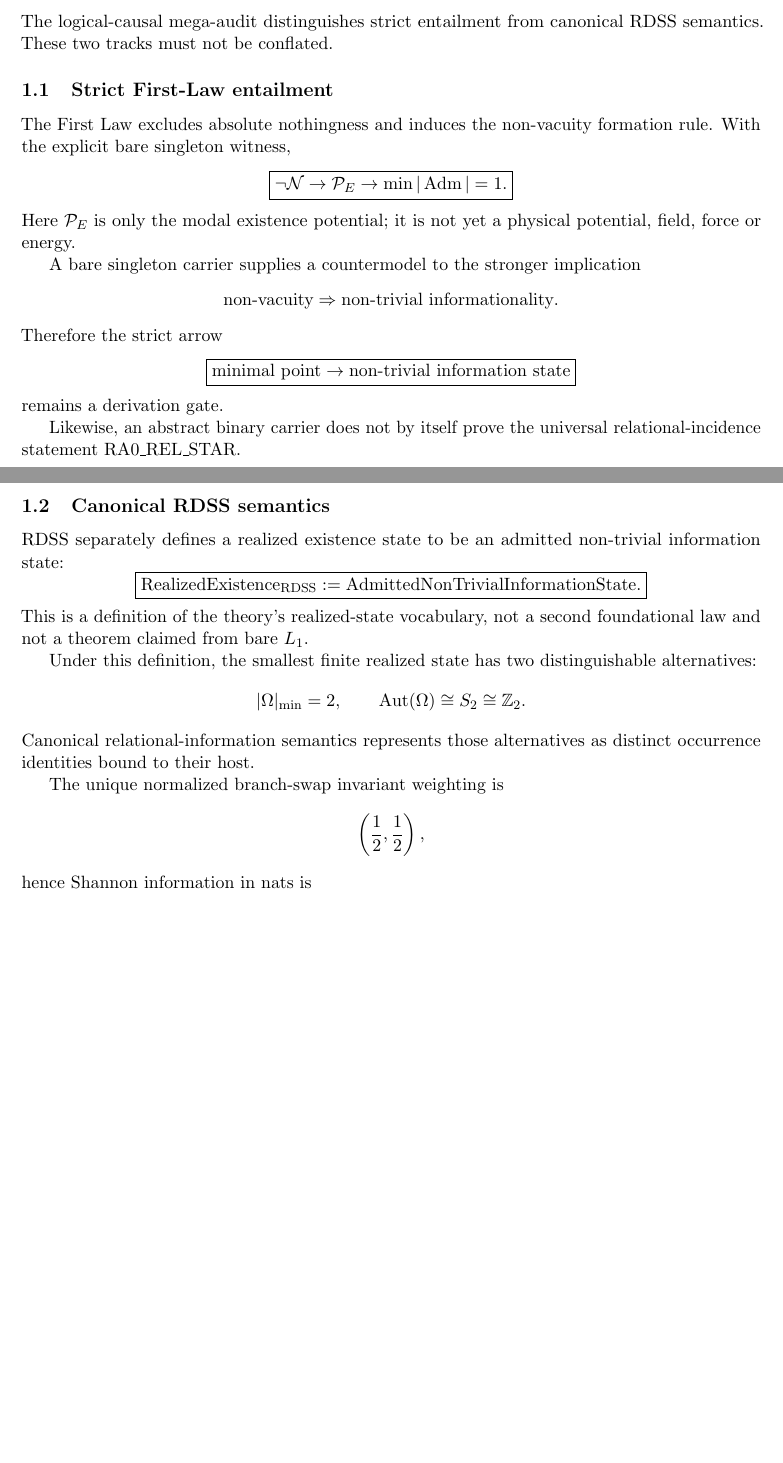
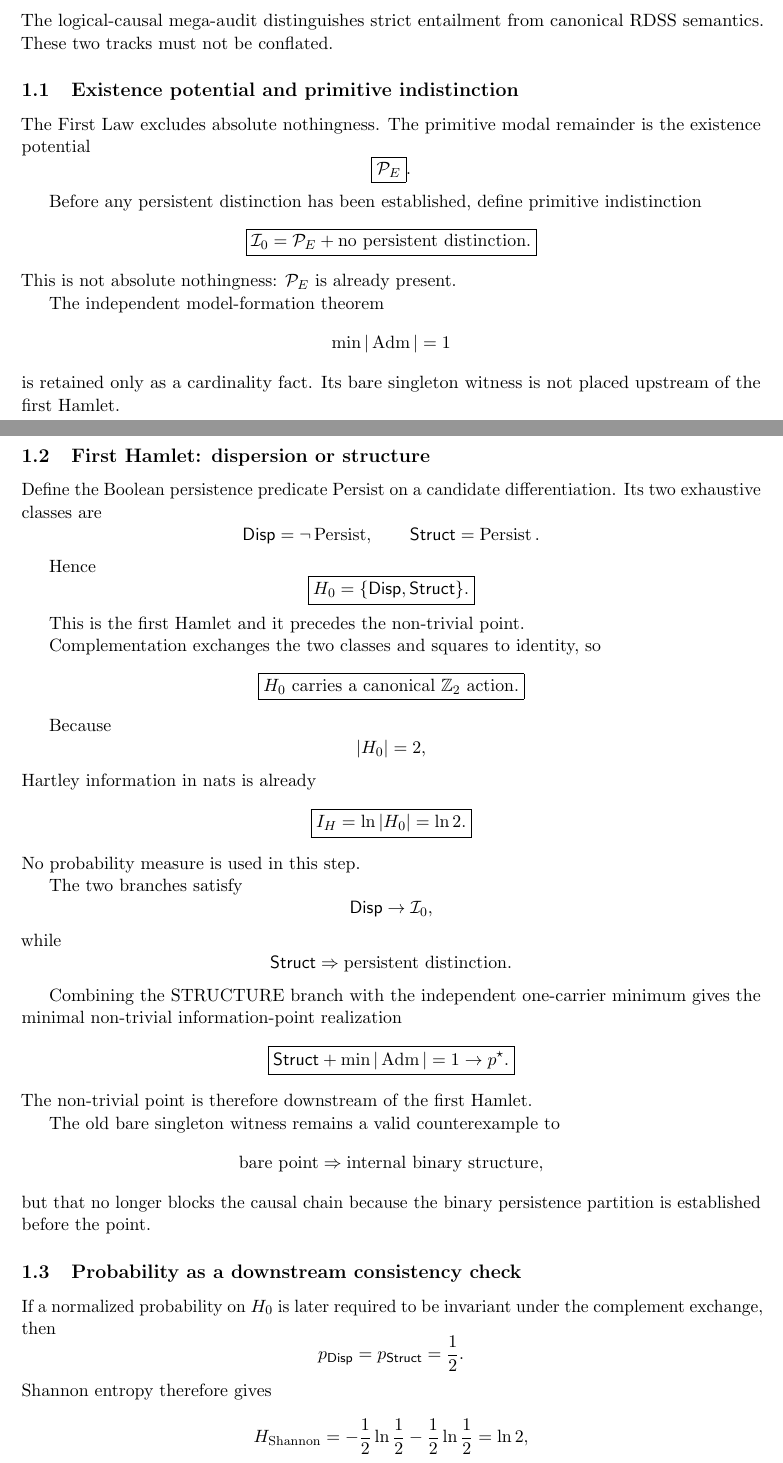
Before and after one commit to AdrianLipa90/Relational-Dynamic-State-Space, a LaTeX paper (monograph/main.tex): two parts of pages 1 and 2 of 37 before the commit and two parts of pages 1 and 2 of 38 after it, joined at a grey line, cut so that both start at the same text, the shorter picture padded with empty space. Compiled offline with pdfLaTeX.

Commit message:
monograph: place dispersion-structure Hamlet before point

```diff
--- a/monograph/main.tex
+++ b/monograph/main.tex
@@ -51,74 +51,129 @@ algebra.
 The logical-causal mega-audit distinguishes strict entailment from canonical
 RDSS semantics. These two tracks must not be conflated.
 
-\subsection{Strict First-Law entailment}
-
-The First Law excludes absolute nothingness and induces the non-vacuity
-formation rule. With the explicit bare singleton witness,
-\[
-\boxed{
-\neg\mathcal N
+\subsection{Existence potential and primitive indistinction}
+
+The First Law excludes absolute nothingness. The primitive modal remainder is
+the existence potential
+\[
+\boxed{\mathcal P_E}.
+\]
+
+Before any persistent distinction has been established, define primitive
+indistinction
+\[
+\boxed{
+\mathcal I_0
+=
+\mathcal P_E+\text{no persistent distinction}.
+}
+\]
+This is not absolute nothingness: \(\mathcal P_E\) is already present.
+
+The independent model-formation theorem
+\[
+\min|\operatorname{Adm}|=1
+\]
+is retained only as a cardinality fact. Its bare singleton witness is not
+placed upstream of the first Hamlet.
+
+\subsection{First Hamlet: dispersion or structure}
+
+Define the Boolean persistence predicate \(\operatorname{Persist}\) on a
+candidate differentiation. Its two exhaustive classes are
+\[
+\mathsf{Disp}
+=
+\neg\operatorname{Persist},
+\qquad
+\mathsf{Struct}
+=
+\operatorname{Persist}.
+\]
+
+Hence
+\[
+\boxed{
+H_0
+=
+\{\mathsf{Disp},\mathsf{Struct}\}.
+}
+\]
+
+This is the first Hamlet and it precedes the non-trivial point.
+
+Complementation exchanges the two classes and squares to identity, so
+\[
+\boxed{
+H_0\ \text{carries a canonical }\mathbb Z_2\text{ action}.
+}
+\]
+
+Because
+\[
+|H_0|=2,
+\]
+Hartley information in nats is already
+\[
+\boxed{
+I_H
+=
+\ln|H_0|
+=
+\ln2.
+}
+\]
+No probability measure is used in this step.
+
+The two branches satisfy
+\[
+\mathsf{Disp}
 \rightarrow
-\mathcal P_E
+\mathcal I_0,
+\]
+while
+\[
+\mathsf{Struct}
+\Rightarrow
+\text{persistent distinction}.
+\]
+
+Combining the STRUCTURE branch with the independent one-carrier minimum gives
+the minimal non-trivial information-point realization
+\[
+\boxed{
+\mathsf{Struct}
++
+\min|\operatorname{Adm}|=1
 \rightarrow
-\min|\operatorname{Adm}|=1.
-}
-\]
-Here \(\mathcal P_E\) is only the modal existence potential; it is not yet a
-physical potential, field, force or energy.
-
-A bare singleton carrier supplies a countermodel to the stronger implication
-\[
-\text{non-vacuity}
-\Rightarrow
-\text{non-trivial informationality}.
-\]
-Therefore the strict arrow
-\[
-\boxed{
-\text{minimal point}
-\rightarrow
-\text{non-trivial information state}
-}
-\]
-remains a derivation gate.
-
-Likewise, an abstract binary carrier does not by itself prove the universal
-relational-incidence statement RA0\_REL\_STAR.
-
-\subsection{Canonical RDSS semantics}
-
-RDSS separately defines a realized existence state to be an admitted
-non-trivial information state:
-\[
-\boxed{
-\text{RealizedExistence}_{\rm RDSS}
-:=
-\text{AdmittedNonTrivialInformationState}.
-}
-\]
-This is a definition of the theory's realized-state vocabulary, not a second
-foundational law and not a theorem claimed from bare \(L_1\).
-
-Under this definition, the smallest finite realized state has two
-distinguishable alternatives:
-\[
-|\Omega|_{\min}=2,
-\qquad
-\operatorname{Aut}(\Omega)
-\cong
-S_2
-\cong
-\mathbb Z_2.
-\]
-Canonical relational-information semantics represents those alternatives as
-distinct occurrence identities bound to their host.
-
-The unique normalized branch-swap invariant weighting is
-\[
-\left(\frac12,\frac12\right),
-\]
-hence Shannon information in nats is
-\[
-\boxed{\ln2.}
-\]
+p^\star.
+}
+\]
+The non-trivial point is therefore downstream of the first Hamlet.
+
+The old bare singleton witness remains a valid counterexample to
+\[
+\text{bare point}\Rightarrow\text{internal binary structure},
+\]
+but that no longer blocks the causal chain because the binary persistence
+partition is established before the point.
+
+\subsection{Probability as a downstream consistency check}
+
+If a normalized probability on \(H_0\) is later required to be invariant under
+the complement exchange, then
+\[
+p_{\mathsf{Disp}}
+=
+p_{\mathsf{Struct}}
+=
+\frac12.
+\]
+Shannon entropy therefore gives
+\[
+H_{\rm Shannon}
+=
+-\frac12\ln\frac12
+-\frac12\ln\frac12
+=
+\ln2,
```
Also changed, not shown: monograph/main.tex (14 more changed lines).
